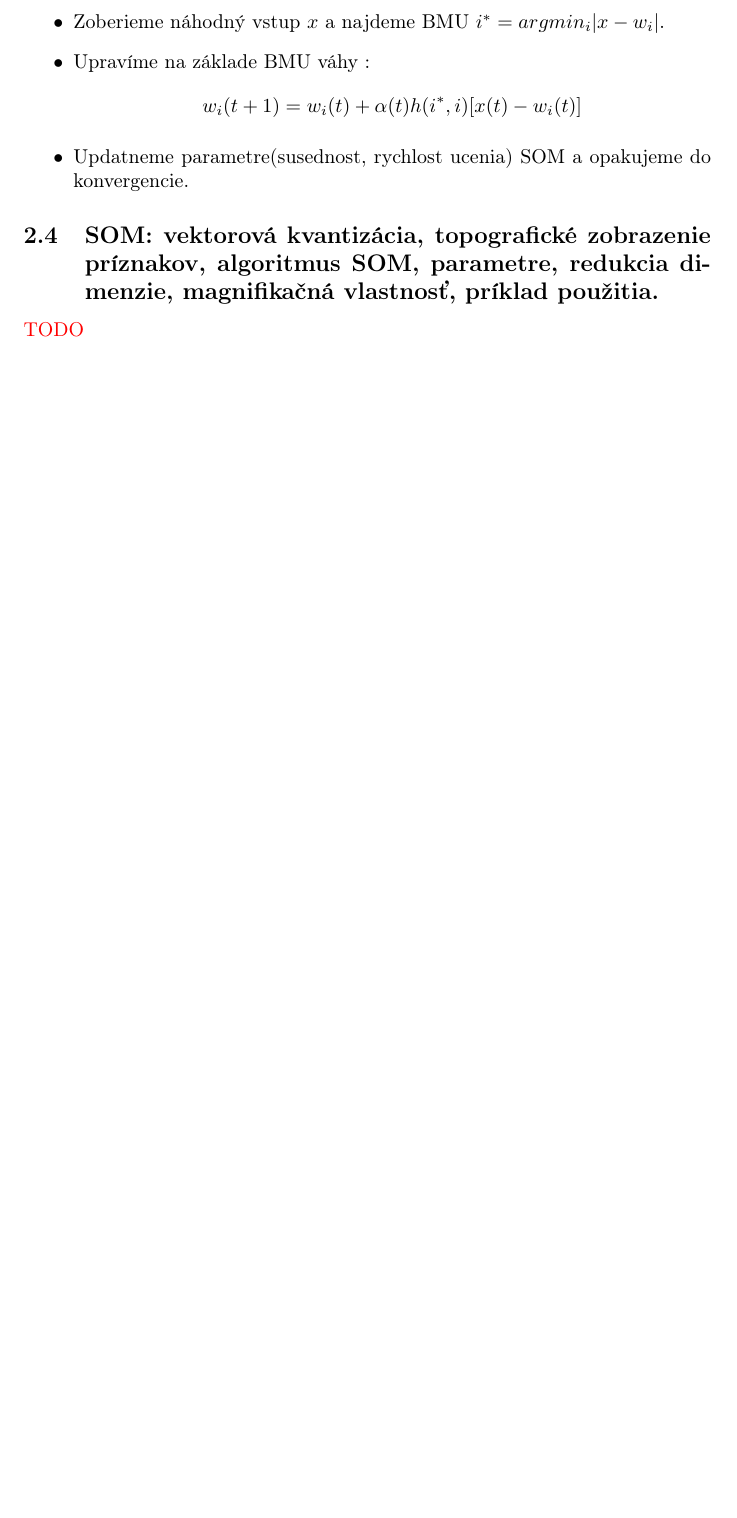
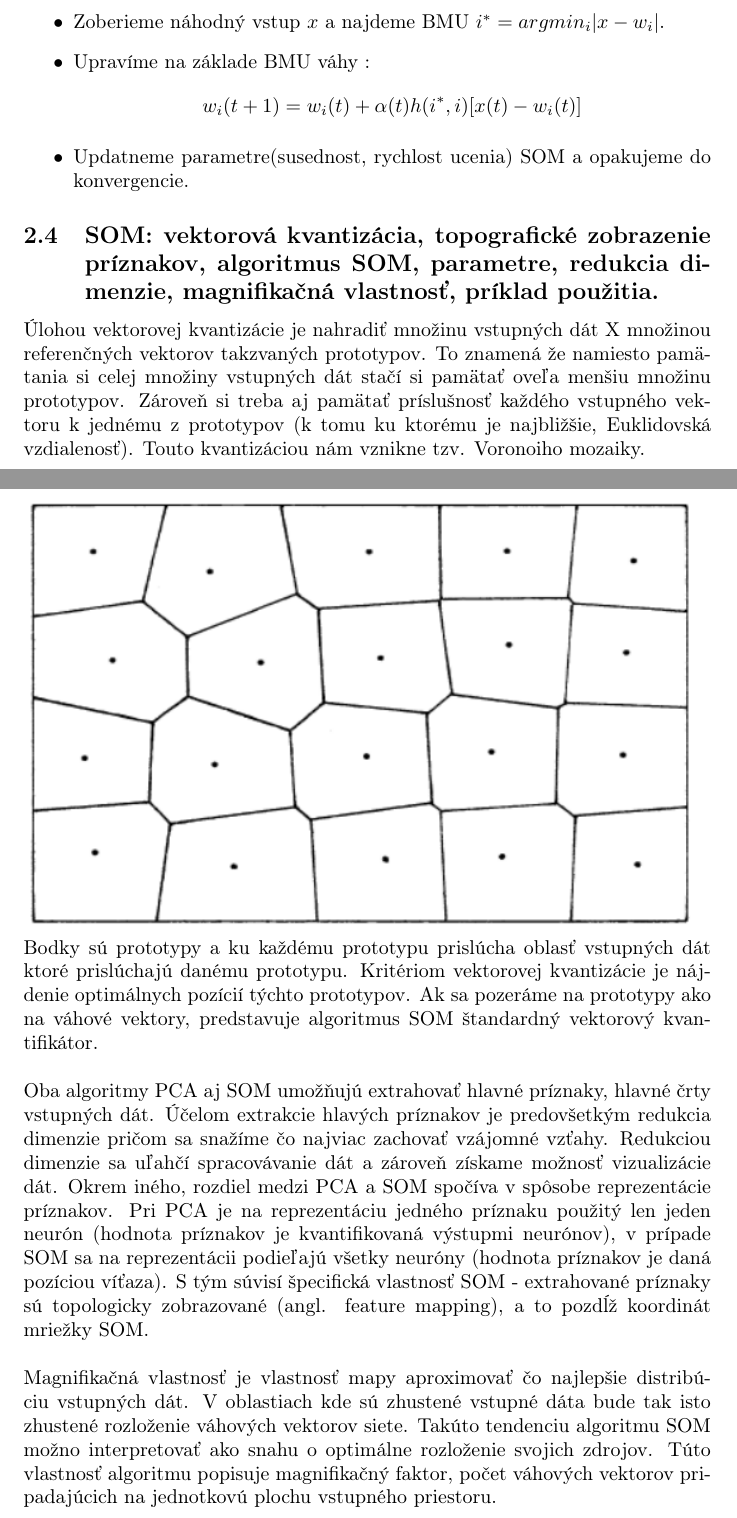
Before and after one commit to kovacspeter/Neuronove-siete, a LaTeX document (poznamky.tex): part of page 13 of 17 before the commit and two parts of pages 14 and 15 of 20 after it, the two joined at a grey line, cut so that both start at the same text, the shorter picture padded with empty space. Compiled offline with pdfLaTeX.

Commit message:
Jakub pospichal - merged
2 otazky od kuba pospichala

```diff
--- a/poznamky.tex
+++ b/poznamky.tex
@@ -193,8 +215,24 @@ Suma sumárum algoritmus vyzerá nasledovne:
 \item Updatneme parametre(susednost, rychlost ucenia) SOM a opakujeme do konvergencie.
 \end{itemize}
 \subsection{SOM: vektorová kvantizácia, topografické zobrazenie príznakov, algoritmus SOM, parametre, redukcia dimenzie, magnifikačná vlastnosť, príklad použitia.}
-\textcolor{red}{TODO}
-
+Úlohou vektorovej kvantizácie je nahradiť množinu vstupných dát X množinou referenčných vektorov takzvaných prototypov. To znamená že namiesto pamätania si celej množiny vstupných dát stačí si pamätať oveľa menšiu množinu prototypov. Zároveň si treba aj pamätať príslušnosť každého vstupného vektoru k jednému z prototypov (k tomu ku ktorému je najbližšie, Euklidovská vzdialenosť). Touto kvantizáciou nám vznikne tzv. Voronoiho mozaiky.
+\\\\
+\includegraphics[width=12cm]{imgs/voronoi}\\
+Bodky sú prototypy a ku každému prototypu prislúcha oblasť vstupných dát ktoré prislúchajú danému prototypu.
+Kritériom vektorovej kvantizácie je nájdenie optimálnych pozícií týchto prototypov. Ak sa pozeráme na prototypy ako na váhové vektory, predstavuje algoritmus SOM štandardný vektorový kvantifikátor.
+\\\\
+Oba algoritmy PCA aj SOM umožňujú extrahovať hlavné príznaky, hlavné črty vstupných dát. Účelom extrakcie hlavých príznakov je predovšetkým redukcia dimenzie pričom sa snažíme čo najviac zachovať vzájomné vzťahy. Redukciou dimenzie sa uľahčí spracovávanie dát a zároveň získame možnosť vizualizácie dát.
+Okrem iného, rozdiel medzi PCA a SOM spočíva v spôsobe reprezentácie príznakov. Pri
+PCA je na reprezentáciu jedného príznaku použitý len jeden neurón (hodnota príznakov je
+kvantifikovaná výstupmi neurónov), v prípade SOM sa na reprezentácii podieľajú všetky
+neuróny (hodnota príznakov je daná pozíciou víťaza). S tým súvisí špecifická vlastnosť
+SOM - extrahované príznaky sú topologicky zobrazované (angl. feature mapping), a to
+pozdĺž koordinát mriežky SOM.
+\\\\
+Magnifikačná vlastnosť je vlastnosť mapy aproximovať čo najlepšie distribúciu vstupných dát. V oblastiach kde sú zhustené vstupné dáta bude tak isto zhustené rozloženie váhových vektorov siete. Takúto tendenciu algoritmu SOM možno interpretovať ako snahu o optimálne rozloženie svojich zdrojov. Túto vlastnosť algoritmu popisuje magnifikačný faktor, počet  váhových vektorov pripadajúcich na jednotkovú plochu vstupného priestoru.\\
+\includegraphics[width=12cm]{imgs/magnif}
+\\\\
+Aplikácie SOM je veľa. Spomenuli sme rozpoznávanie reči a robotiku. Pri rozpoznávaní reči sme transformovali akustický rečový signál na sekvenciu hlások pričom sme si vytvorili tzv. fonémovú mapu. Pri robotickom ramene je úlohou dostať koncový bod ramena do určitej pozície. Obrázky sú na slajdoch ale nemyslím si že to chce podrobne vysvetliť.
 
 \subsection{Hybridné modely NS, RBF model: aktivačné vzorce, bázové funkcie, príznakový priestor, problém interpolácie, trénovanie modelu, aproximačné vlastnosti RBF siete.}
 Tento model je istou kombináciou učenia s učiteľom a bez učiteľa. Funguje to veľmi dobre pokiaľ pre podobné vstupy očakávame podobné výstupy. Vačšinou vyžadujeme viac neurónov ako pri ostatných modeloch učených iba s učiteľom. Konkrétne sa pozrieme na model Radial Basis function neural network.
```
Also changed, not shown: imgs/magnif.png (added), imgs/voronoi.png (added), poznamky.pdf, poznamky.tex (24 more changed lines), 5 other files.
